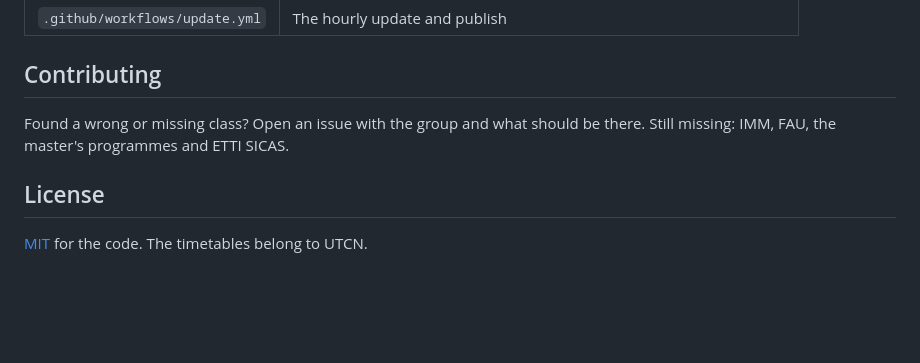
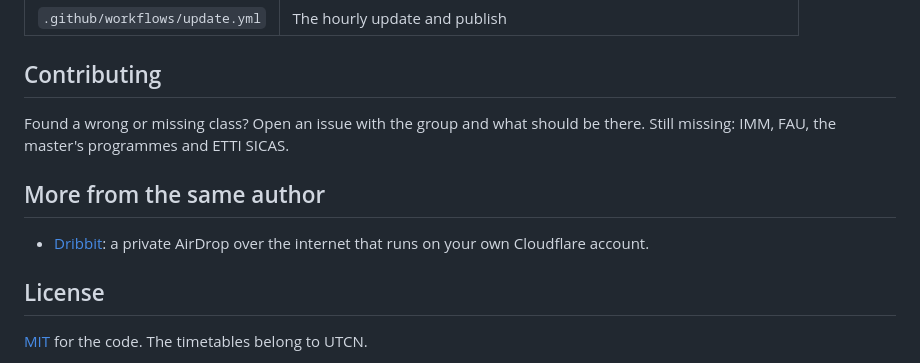
Before and after one commit to Fane-dinte/Orar-UTCN, a Markdown page: README.md, the part around the change. Drawn GitHub-style; blank space fills up the shorter version.

Commit message:
README: link to Dribbit
Co-Authored-By: Claude Sonnet 5.5 <noreply@anthropic.com>
Claude-Session: https://claude.ai/code/session_01AAFahuwgiKiusWtWqh5i47

```diff
--- a/README.md
+++ b/README.md
@@ -87,6 +87,10 @@ With every new release of the site, bump `const V = "orar-v2-N"` in `public/sw.j
 
 Found a wrong or missing class? Open an issue with the group and what should be there. Still missing: IMM, FAU, the master's programmes and ETTI SICAS.
 
+## More from the same author
+
+- [Dribbit](https://github.com/Fane-dinte/Dribbit): a private AirDrop over the internet that runs on your own Cloudflare account.
+
 ## License
 
 [MIT](LICENSE) for the code. The timetables belong to UTCN.
```
